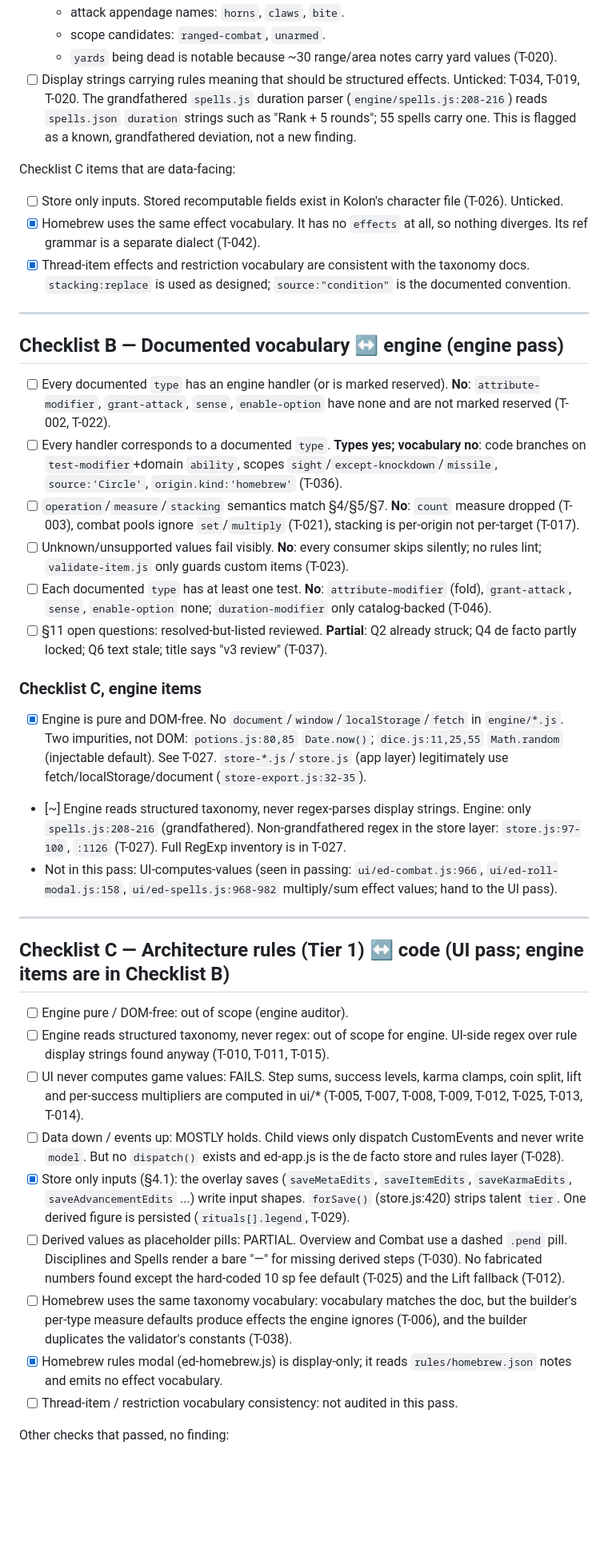
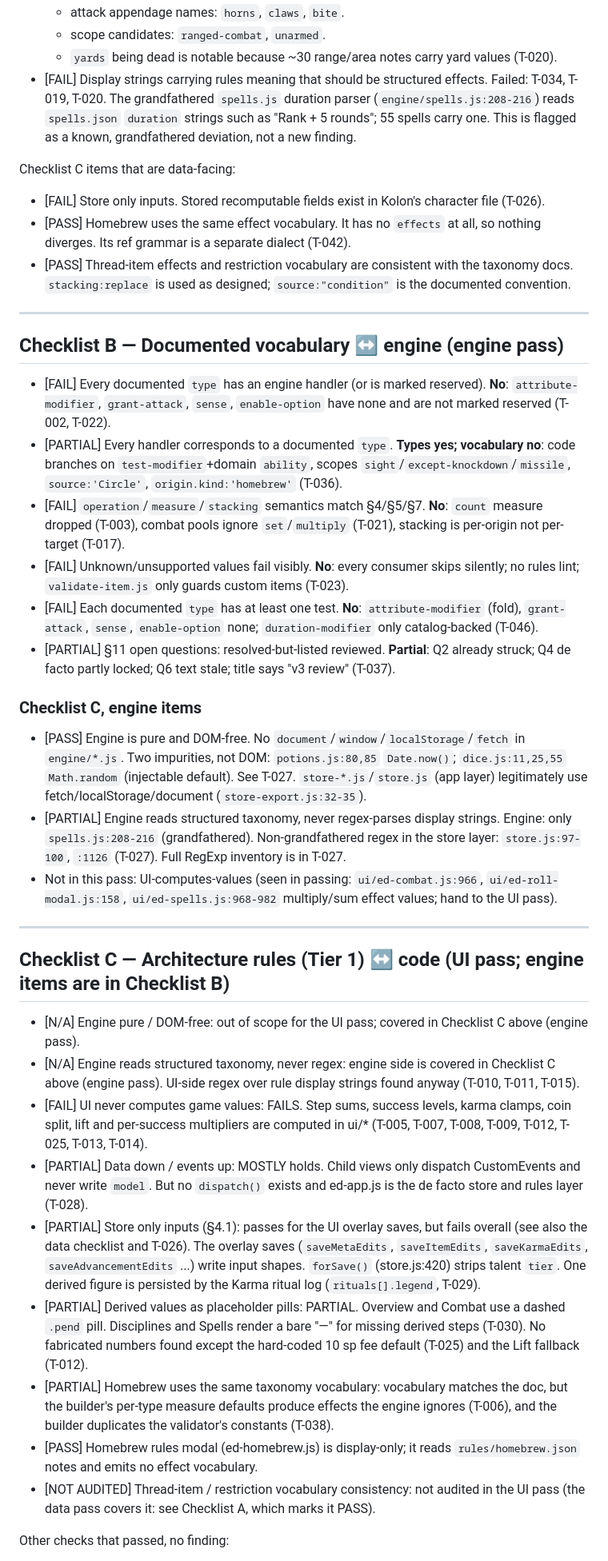
Before and after one commit to Odenson/ed-charSheet, a Markdown page: docs/TAXONOMY-AUDIT.md, the part around one of its changes. Shown at 80% size. Drawn GitHub-style; blank space fills up the shorter version.

Commit message:
docs: TAXONOMY-AUDIT checklists use explicit PASS/FAIL/PARTIAL tags
Replace [x]/[ ]/[~] with named result tags, add a legend, mark the UI pass's
engine items N/A, and reconcile the store-only-inputs entry. No findings changed.

Co-Authored-By: Claude Sonnet 5.5 <noreply@anthropic.com>
Claude-Session: https://claude.ai/code/session_01PbdHVb1UWxJTrS71Maxcea

```diff
--- a/docs/TAXONOMY-AUDIT.md
+++ b/docs/TAXONOMY-AUDIT.md
@@ -130,43 +132,43 @@ Status: `open` · `accepted` (deliberate, documented) · `fix-proposed` · `fixe
   - attack appendage names: `horns`, `claws`, `bite`.
   - scope candidates: `ranged-combat`, `unarmed`.
   - `yards` being dead is notable because ~30 range/area notes carry yard values (T-020).
-- [ ] Display strings carrying rules meaning that should be structured effects. Unticked: T-034, T-019, T-020. The grandfathered `spells.js` duration parser (`engine/spells.js:208-216`) reads `spells.json` `duration` strings such as "Rank + 5 rounds"; 55 spells carry one. This is flagged as a known, grandfathered deviation, not a new finding.
+- [FAIL] Display strings carrying rules meaning that should be structured effects. Failed: T-034, T-019, T-020. The grandfathered `spells.js` duration parser (`engine/spells.js:208-216`) reads `spells.json` `duration` strings such as "Rank + 5 rounds"; 55 spells carry one. This is flagged as a known, grandfathered deviation, not a new finding.
 
 Checklist C items that are data-facing:
-- [ ] Store only inputs. Stored recomputable fields exist in Kolon's character file (T-026). Unticked.
-- [x] Homebrew uses the same effect vocabulary. It has no `effects` at all, so nothing diverges. Its ref grammar is a separate dialect (T-042).
-- [x] Thread-item effects and restriction vocabulary are consistent with the taxonomy docs. `stacking:replace` is used as designed; `source:"condition"` is the documented convention.
+- [FAIL] Store only inputs. Stored recomputable fields exist in Kolon's character file (T-026).
+- [PASS] Homebrew uses the same effect vocabulary. It has no `effects` at all, so nothing diverges. Its ref grammar is a separate dialect (T-042).
+- [PASS] Thread-item effects and restriction vocabulary are consistent with the taxonomy docs. `stacking:replace` is used as designed; `source:"condition"` is the documented convention.
 
 ---
 
 ## Checklist B — Documented vocabulary ↔ engine (engine pass)
 
-- [ ] Every documented `type` has an engine handler (or is marked reserved). **No**: `attribute-modifier`, `grant-attack`, `sense`, `enable-option` have none and are not marked reserved (T-002, T-022).
-- [ ] Every handler corresponds to a documented `type`. **Types yes; vocabulary no**: code branches on `test-modifier`+domain `ability`, scopes `sight`/`except-knockdown`/`missile`, `source:'Circle'`, `origin.kind:'homebrew'` (T-036).
-- [ ] `operation`/`measure`/`stacking` semantics match §4/§5/§7. **No**: `count` measure dropped (T-003), combat pools ignore `set`/`multiply` (T-021), stacking is per-origin not per-target (T-017).
-- [ ] Unknown/unsupported values fail visibly. **No**: every consumer skips silently; no rules lint; `validate-item.js` only guards custom items (T-023).
-- [ ] Each documented `type` has at least one test. **No**: `attribute-modifier` (fold), `grant-attack`, `sense`, `enable-option` none; `duration-modifier` only catalog-backed (T-046).
-- [ ] §11 open questions: resolved-but-listed reviewed. **Partial**: Q2 already struck; Q4 de facto partly locked; Q6 text stale; title says "v3 review" (T-037).
+- [FAIL] Every documented `type` has an engine handler (or is marked reserved). **No**: `attribute-modifier`, `grant-attack`, `sense`, `enable-option` have none and are not marked reserved (T-002, T-022).
+- [PARTIAL] Every handler corresponds to a documented `type`. **Types yes; vocabulary no**: code branches on `test-modifier`+domain `ability`, scopes `sight`/`except-knockdown`/`missile`, `source:'Circle'`, `origin.kind:'homebrew'` (T-036).
+- [FAIL] `operation`/`measure`/`stacking` semantics match §4/§5/§7. **No**: `count` measure dropped (T-003), combat pools ignore `set`/`multiply` (T-021), stacking is per-origin not per-target (T-017).
+- [FAIL] Unknown/unsupported values fail visibly. **No**: every consumer skips silently; no rules lint; `validate-item.js` only guards custom items (T-023).
+- [FAIL] Each documented `type` has at least one test. **No**: `attribute-modifier` (fold), `grant-attack`, `sense`, `enable-option` none; `duration-modifier` only catalog-backed (T-046).
+- [PARTIAL] §11 open questions: resolved-but-listed reviewed. **Partial**: Q2 already struck; Q4 de facto partly locked; Q6 text stale; title says "v3 review" (T-037).
 
 ### Checklist C, engine items
 
-- [x] Engine is pure and DOM-free. No `document`/`window`/`localStorage`/`fetch` in `engine/*.js`. Two impurities, not DOM: `potions.js:80,85` `Date.now()`; `dice.js:11,25,55` `Math.random` (injectable default). See T-027. `store-*.js`/`store.js` (app layer) legitimately use fetch/localStorage/document (`store-export.js:32-35`).
-- [~] Engine reads structured taxonomy, never regex-parses display strings. Engine: only `spells.js:208-216` (grandfathered). Non-grandfathered regex in the store layer: `store.js:97-100`, `:1126` (T-027). Full RegExp inventory is in T-027.
+- [PASS] Engine is pure and DOM-free. No `document`/`window`/`localStorage`/`fetch` in `engine/*.js`. Two impurities, not DOM: `potions.js:80,85` `Date.now()`; `dice.js:11,25,55` `Math.random` (injectable default). See T-027. `store-*.js`/`store.js` (app layer) legitimately use fetch/localStorage/document (`store-export.js:32-35`).
+- [PARTIAL] Engine reads structured taxonomy, never regex-parses display strings. Engine: only `spells.js:208-216` (grandfathered). Non-grandfathered regex in the store layer: `store.js:97-100`, `:1126` (T-027). Full RegExp inventory is in T-027.
 - Not in this pass: UI-computes-values (seen in passing: `ui/ed-combat.js:966`, `ui/ed-roll-modal.js:158`, `ui/ed-spells.js:968-982` multiply/sum effect values; hand to the UI pass).
 
 ---
 
 ## Checklist C — Architecture rules (Tier 1) ↔ code (UI pass; engine items are in Checklist B)
 
-- [ ] Engine pure / DOM-free: out of scope (engine auditor).
-- [ ] Engine reads structured taxonomy, never regex: out of scope for engine. UI-side regex over rule display strings found anyway (T-010, T-011, T-015).
-- [ ] UI never computes game values: FAILS. Step sums, success levels, karma clamps, coin split, lift and per-success multipliers are computed in ui/* (T-005, T-007, T-008, T-009, T-012, T-025, T-013, T-014).
-- [ ] Data down / events up: MOSTLY holds. Child views only dispatch CustomEvents and never write `model`. But no `dispatch()` exists and ed-app.js is the de facto store and rules layer (T-028).
-- [x] Store only inputs (§4.1): the overlay saves (`saveMetaEdits`, `saveItemEdits`, `saveKarmaEdits`, `saveAdvancementEdits` ...) write input shapes. `forSave()` (store.js:420) strips talent `tier`. One derived figure is persisted (`rituals[].legend`, T-029).
-- [ ] Derived values as placeholder pills: PARTIAL. Overview and Combat use a dashed `.pend` pill. Disciplines and Spells render a bare "—" for missing derived steps (T-030). No fabricated numbers found except the hard-coded 10 sp fee default (T-025) and the Lift fallback (T-012).
-- [ ] Homebrew uses the same taxonomy vocabulary: vocabulary matches the doc, but the builder's per-type measure defaults produce effects the engine ignores (T-006), and the builder duplicates the validator's constants (T-038).
-- [x] Homebrew rules modal (ed-homebrew.js) is display-only; it reads `rules/homebrew.json` notes and emits no effect vocabulary.
-- [ ] Thread-item / restriction vocabulary consistency: not audited in this pass.
+- [N/A] Engine pure / DOM-free: out of scope for the UI pass; covered in Checklist C above (engine pass).
+- [N/A] Engine reads structured taxonomy, never regex: engine side is covered in Checklist C above (engine pass). UI-side regex over rule display strings found anyway (T-010, T-011, T-015).
+- [FAIL] UI never computes game values: FAILS. Step sums, success levels, karma clamps, coin split, lift and per-success multipliers are computed in ui/* (T-005, T-007, T-008, T-009, T-012, T-025, T-013, T-014).
+- [PARTIAL] Data down / events up: MOSTLY holds. Child views only dispatch CustomEvents and never write `model`. But no `dispatch()` exists and ed-app.js is the de facto store and rules layer (T-028).
+- [PARTIAL] Store only inputs (§4.1): passes for the UI overlay saves, but fails overall (see also the data checklist and T-026). The overlay saves (`saveMetaEdits`, `saveItemEdits`, `saveKarmaEdits`, `saveAdvancementEdits` ...) write input shapes. `forSave()` (store.js:420) strips talent `tier`. One derived figure is persisted by the Karma ritual log (`rituals[].legend`, T-029).
+- [PARTIAL] Derived values as placeholder pills: PARTIAL. Overview and Combat use a dashed `.pend` pill. Disciplines and Spells render a bare "—" for missing derived steps (T-030). No fabricated numbers found except the hard-coded 10 sp fee default (T-025) and the Lift fallback (T-012).
+- [PARTIAL] Homebrew uses the same taxonomy vocabulary: vocabulary matches the doc, but the builder's per-type measure defaults produce effects the engine ignores (T-006), and the builder duplicates the validator's constants (T-038).
+- [PASS] Homebrew rules modal (ed-homebrew.js) is display-only; it reads `rules/homebrew.json` notes and emits no effect vocabulary.
+- [NOT AUDITED] Thread-item / restriction vocabulary consistency: not audited in the UI pass (the data pass covers it: see Checklist A, which marks it PASS).
 
 Other checks that passed, no finding:
 - index.html, app.js: relative paths only (`./vendor/...`, `./app.js`, `./favicon.svg`).
```
Also changed, not shown: other parts of docs/TAXONOMY-AUDIT.md (+11 -9 lines).
